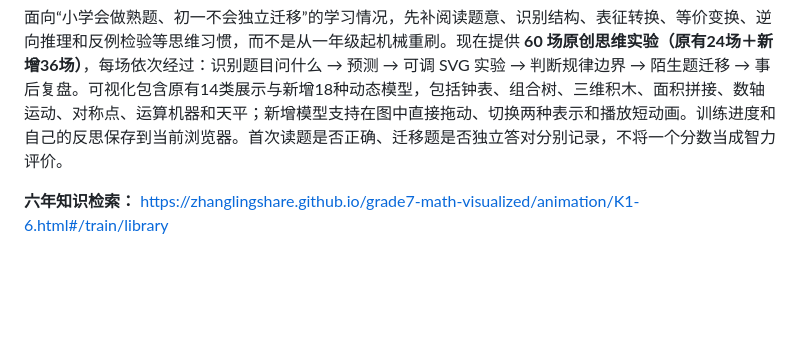
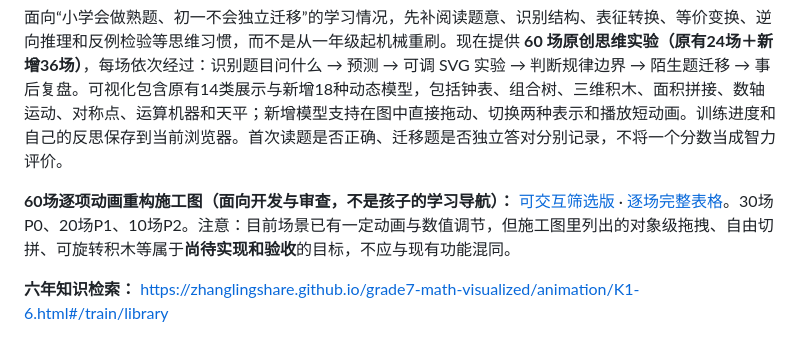
Before and after one commit to zhanglingshare/grade7-math-visualized, a Markdown page: README.md, the part around the change. GitHub-like rendering; blank space fills up the shorter version.

Commit message:
docs(math): link 60-scene animation blueprint from README without changing child-facing lessons

```diff
--- a/README.md
+++ b/README.md
@@ -3,6 +3,8 @@
 **小学主入口：** https://zhanglingshare.github.io/grade7-math-visualized/animation/K1-6.html#/train
 
 面向“小学会做熟题、初一不会独立迁移”的学习情况，先补阅读题意、识别结构、表征转换、等价变换、逆向推理和反例检验等思维习惯，而不是从一年级起机械重刷。现在提供 **60 场原创思维实验（原有24场＋新增36场）**，每场依次经过：识别题目问什么 → 预测 → 可调 SVG 实验 → 判断规律边界 → 陌生题迁移 → 事后复盘。可视化包含原有14类展示与新增18种动态模型，包括钟表、组合树、三维积木、面积拼接、数轴运动、对称点、运算机器和天平；新增模型支持在图中直接拖动、切换两种表示和播放短动画。训练进度和自己的反思保存到当前浏览器。首次读题是否正确、迁移题是否独立答对分别记录，不将一个分数当成智力评价。
+
+**60场逐项动画重构施工图（面向开发与审查，不是孩子的学习导航）：** [可交互筛选版](https://zhanglingshare.github.io/grade7-math-visualized/animation/primary-thinking-redesign-60.html) · [逐场完整表格](animation/primary-thinking-redesign-60.md)。30场P0、20场P1、10场P2。注意：目前场景已有一定动画与数值调节，但施工图里列出的对象级拖拽、自由切拼、可旋转积木等属于**尚待实现和验收**的目标，不应与现有功能混同。
 
 **六年知识检索：** https://zhanglingshare.github.io/grade7-math-visualized/animation/K1-6.html#/train/library
 
```
